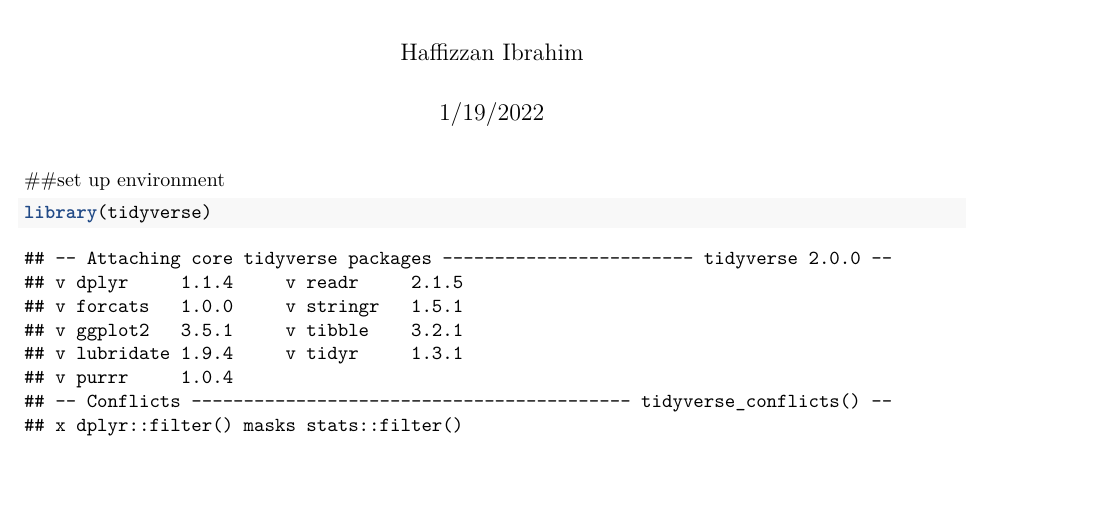
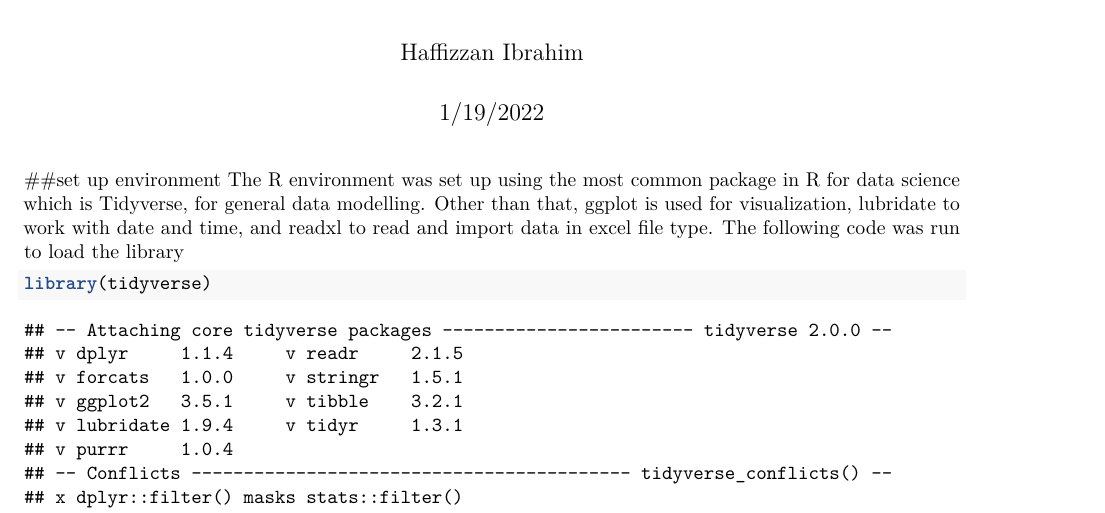
Before and after one commit to haffizzanibrahim/R, an R Markdown document (CS1_Report.Rmd): part of page 1 of 4, cut so that both start at the same text, the shorter picture padded with empty space. Rendered offline with R 4.5, knitr and Pandoc, then LaTeX, with nearby package versions; some code elsewhere in the file could not run offline.

Commit message:
Update CS1_Report.Rmd

````diff
--- a/CS1_Report.Rmd
+++ b/CS1_Report.Rmd
@@ -7,6 +7,7 @@ output:
   html_document: default
 ---
 ##set up environment
+The R environment was set up using the most common package in R for data science which is Tidyverse, for general data modelling. Other than that, ggplot is used for visualization, lubridate to work with date and time, and readxl to read and import data in excel file type. The following code was run to load the library
 
 ```{r}
 library(tidyverse)
````
